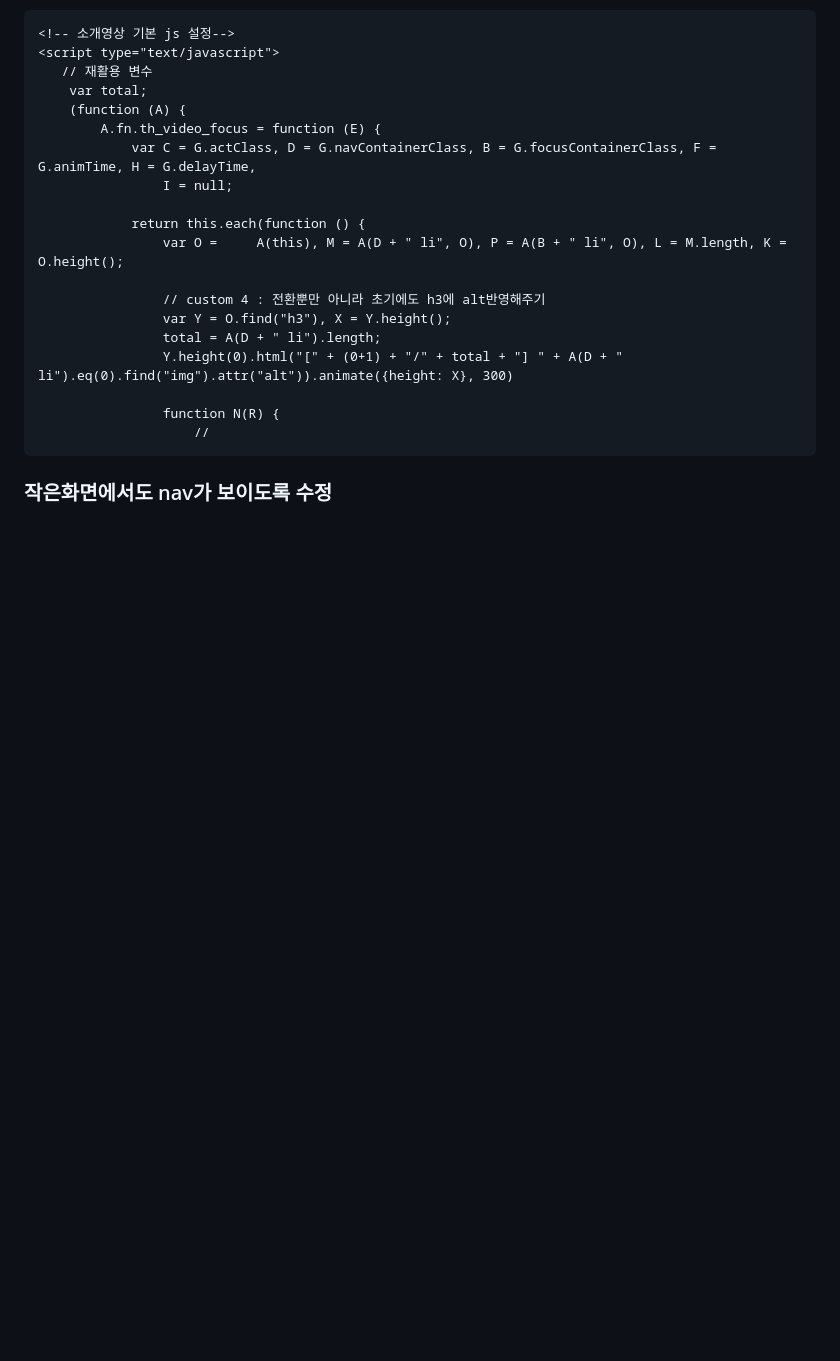
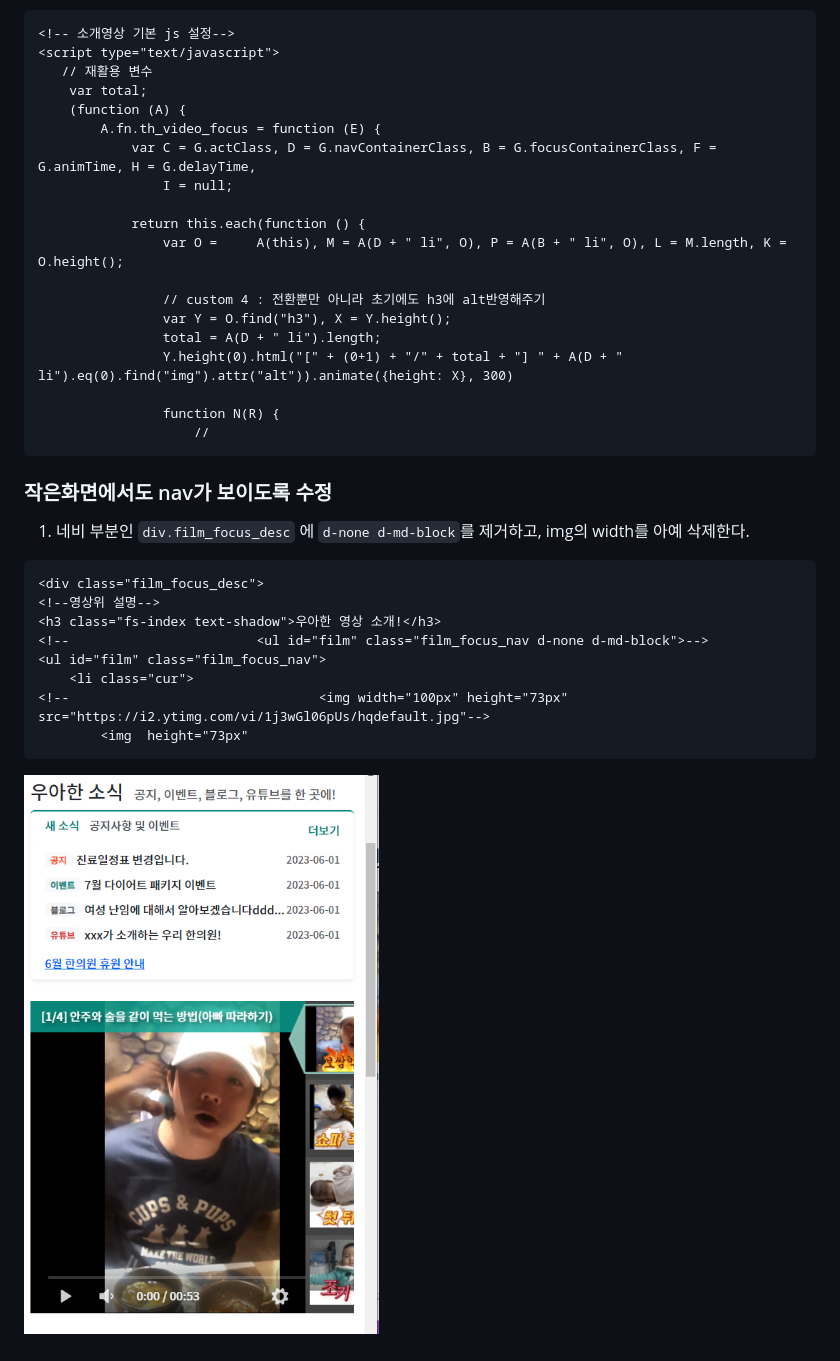
Before and after one commit to is3js/bootstrap5, a Markdown page: docs/project10_영상 with Dplayer.md, the part around the change. Drawn GitHub-style; pictures changed too: ui/소개영상nav - sm에서도 보이도록 수정.png (added); blank space fills up the shorter version.

Commit message:
feat: nav 보이도록 수정

````diff
--- a/docs/project10_영상 with Dplayer.md
+++ b/docs/project10_영상 with Dplayer.md
@@ -569,3 +569,15 @@ A(B, O).stop().animate({top: V}, F, function () {
 
 
 ### 작은화면에서도 nav가 보이도록 수정
+1. 네비 부분인 `div.film_focus_desc` 에 `d-none d-md-block`를 제거하고, img의 width를 아예 삭제한다.
+```html
+<div class="film_focus_desc">
+<!--영상위 설명-->
+<h3 class="fs-index text-shadow">우아한 영상 소개!</h3>
+<!--                        <ul id="film" class="film_focus_nav d-none d-md-block">-->
+<ul id="film" class="film_focus_nav">
+    <li class="cur">
+<!--                                <img width="100px" height="73px" src="https://i2.ytimg.com/vi/1j3wGl06pUs/hqdefault.jpg"-->
+        <img  height="73px"
+```
+![img.png](../ui/소개영상nav%20-%20sm에서도%20보이도록%20수정.png)
````
Also changed, not shown: 1 other file.
